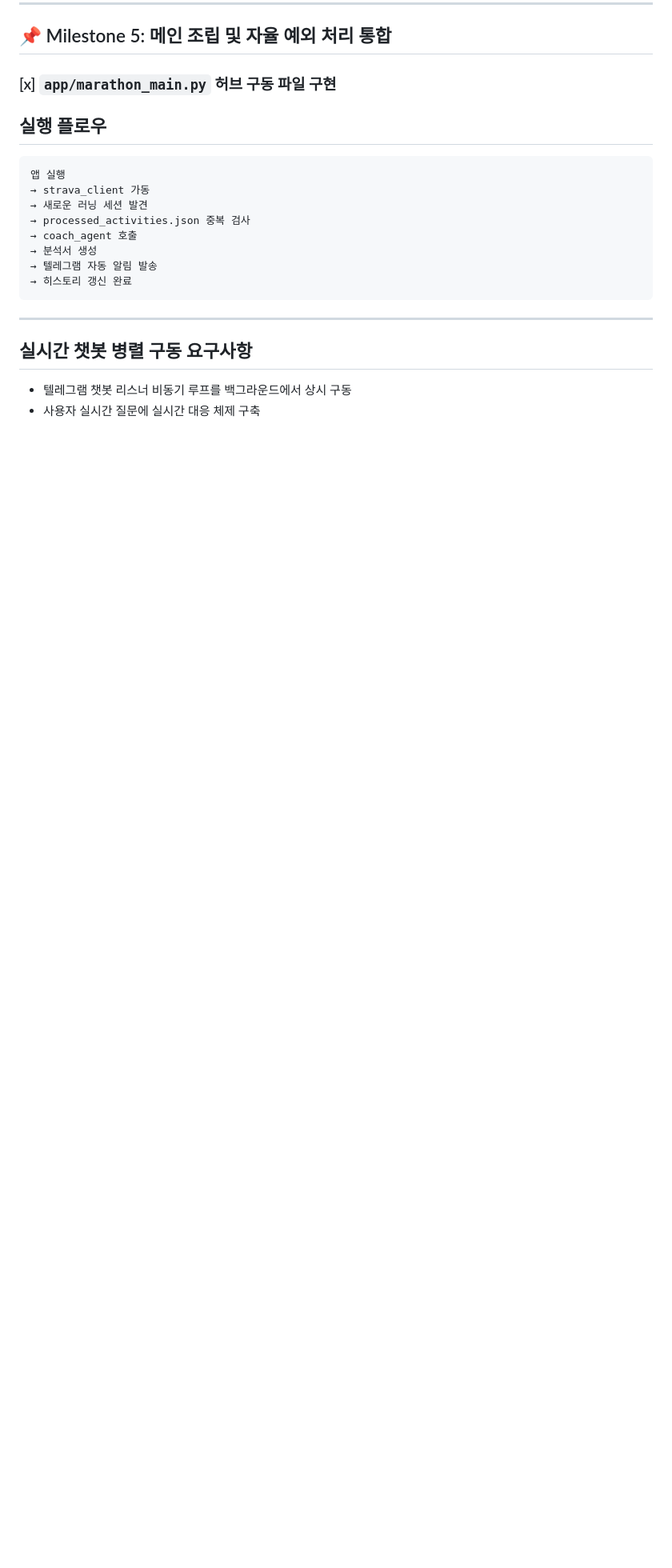
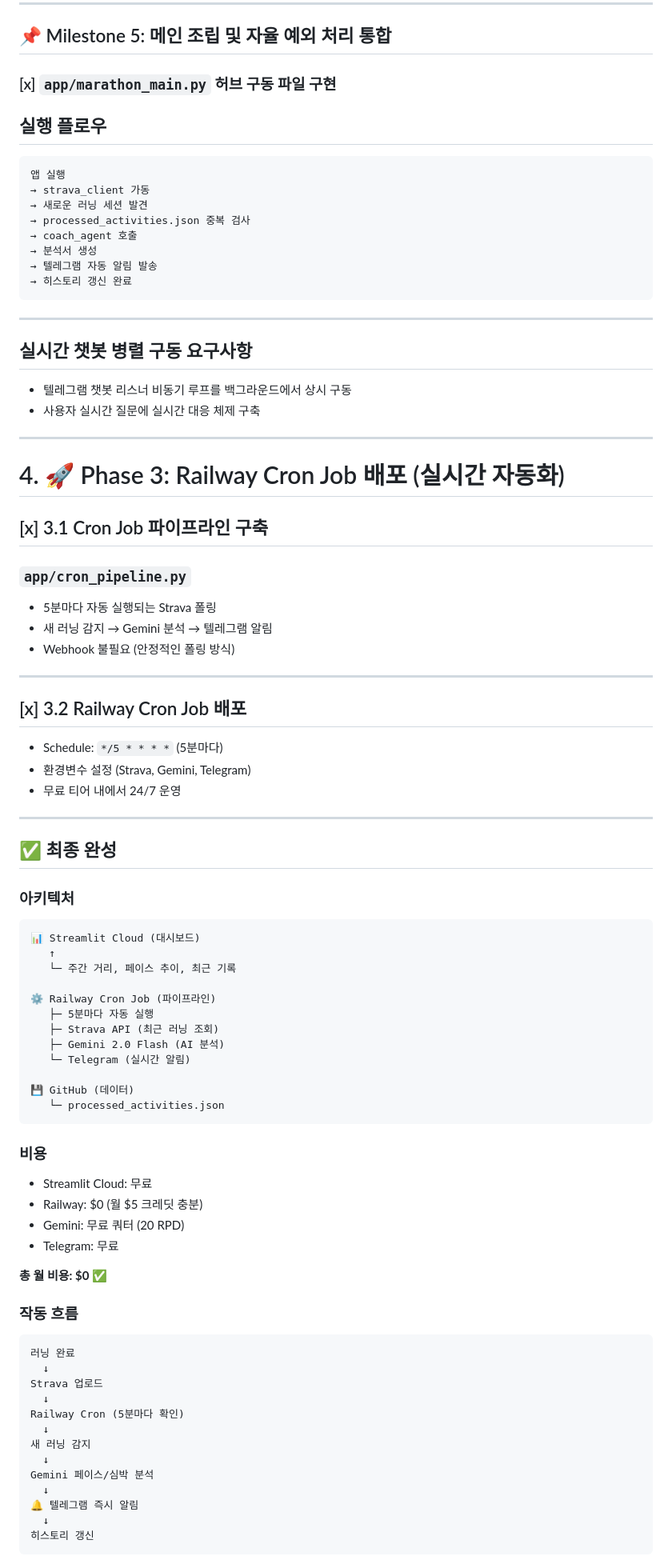
Before and after one commit to reala/garmin-marathon-ai, a Markdown page: garmin-marathon-ai-TODO.md, the part around the change. Shown at 80% size. Drawn GitHub-style; blank space fills up the shorter version.

Commit message:
docs: Railway Cron Job 배포 완료 - 프로젝트 전체 완성
✅ Phase 1: 기반 인프라 (config, telegram_notifier, history_manager)
✅ Phase 2: 세부 모듈 (strava_client, chatbot, coach_agent, dashboard)
✅ Phase 3: 자동화 (Railway Cron Job - 5분마다 실행)

최종 구조:
- Streamlit Cloud: 주간 거리/페이스 시각화
- Railway Cron: 5분마다 Strava 폴링 → Gemini 분석 → Telegram 알림
- GitHub: 데이터 저장 (processed_activities.json)

월 비용: /bin/zsh (완전 무료)
실시간성: 최대 5분 지연

````diff
--- a/garmin-marathon-ai-TODO.md
+++ b/garmin-marathon-ai-TODO.md
@@ -245,3 +245,71 @@ st.line_chart
 
 * 텔레그램 챗봇 리스너 비동기 루프를 백그라운드에서 상시 구동
 * 사용자 실시간 질문에 실시간 대응 체제 구축
+
+---
+
+# 4. 🚀 Phase 3: Railway Cron Job 배포 (실시간 자동화)
+
+## [x] 3.1 Cron Job 파이프라인 구축
+
+### `app/cron_pipeline.py`
+
+* 5분마다 자동 실행되는 Strava 폴링
+* 새 러닝 감지 → Gemini 분석 → 텔레그램 알림
+* Webhook 불필요 (안정적인 폴링 방식)
+
+---
+
+## [x] 3.2 Railway Cron Job 배포
+
+* Schedule: `*/5 * * * *` (5분마다)
+* 환경변수 설정 (Strava, Gemini, Telegram)
+* 무료 티어 내에서 24/7 운영
+
+---
+
+## ✅ 최종 완성
+
+### 아키텍처
+
+```
+📊 Streamlit Cloud (대시보드)
+   ↑
+   └─ 주간 거리, 페이스 추이, 최근 기록
+
+⚙️ Railway Cron Job (파이프라인)
+   ├─ 5분마다 자동 실행
+   ├─ Strava API (최근 러닝 조회)
+   ├─ Gemini 2.0 Flash (AI 분석)
+   └─ Telegram (실시간 알림)
+
+💾 GitHub (데이터)
+   └─ processed_activities.json
+```
+
+### 비용
+
+* Streamlit Cloud: 무료
+* Railway: $0 (월 $5 크레딧 충분)
+* Gemini: 무료 쿼터 (20 RPD)
+* Telegram: 무료
+
+**총 월 비용: $0 ✅**
+
+### 작동 흐름
+
+```
+러닝 완료
+  ↓
+Strava 업로드
+  ↓
+Railway Cron (5분마다 확인)
+  ↓
+새 러닝 감지
+  ↓
+Gemini 페이스/심박 분석
+  ↓
+🔔 텔레그램 즉시 알림
+  ↓
+히스토리 갱신
+```
````
